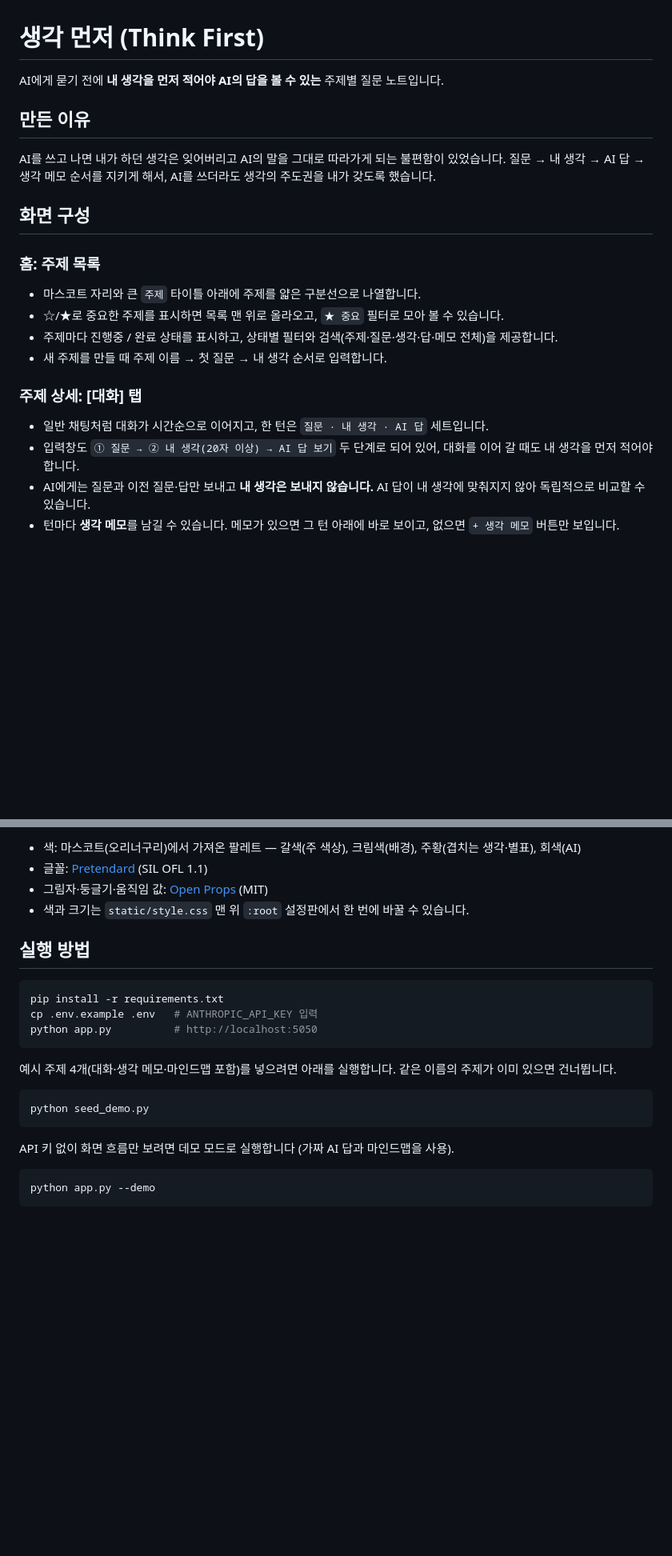
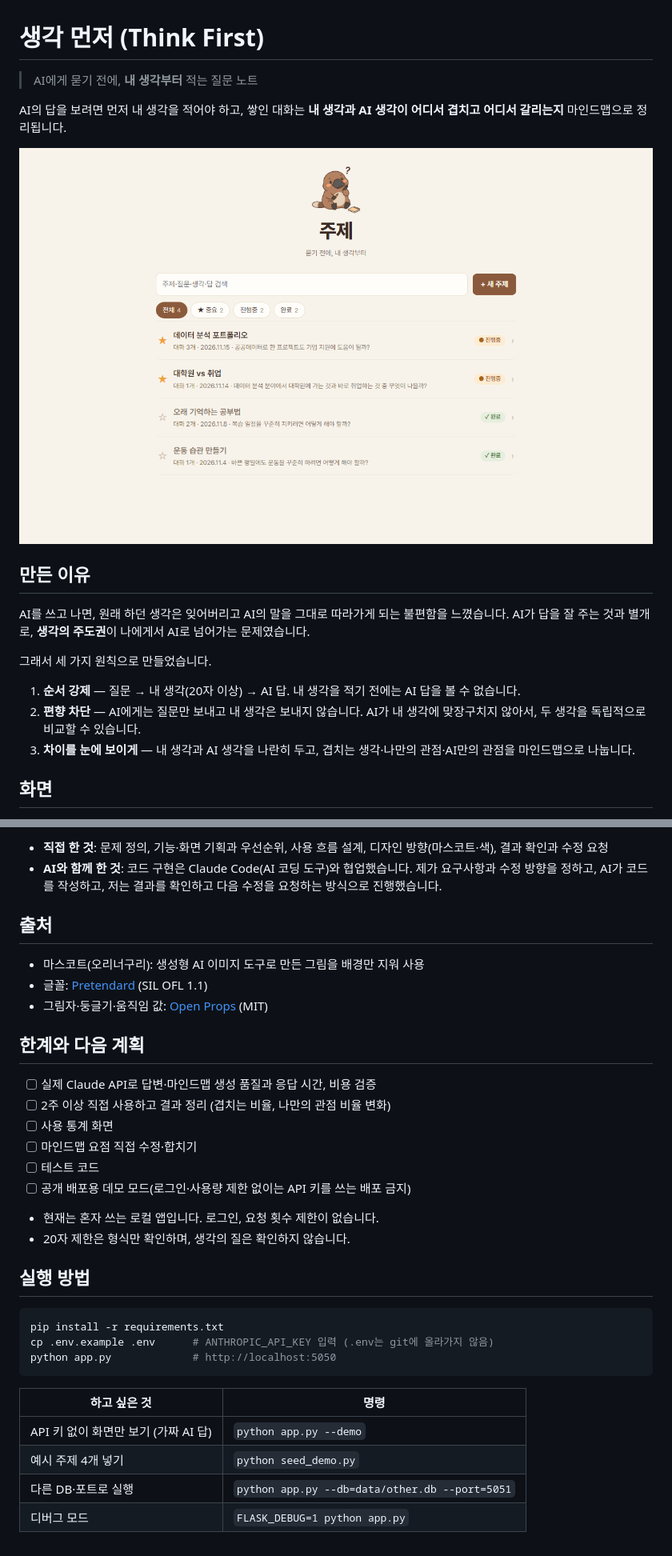
Before and after one commit to dahye292/before-blank, a Markdown page: README.md, 2 parts joined by grey strips. Shown at 80% size. GitHub-like rendering; pictures changed too: docs/screenshots/home.png (added); blank space fills up the shorter version.

````diff
--- a/README.md
+++ b/README.md
@@ -1,23 +1,21 @@
 # 생각 먼저 (Think First)
 
-AI에게 묻기 전에 **내 생각을 먼저 적어야 AI의 답을 볼 수 있는** 주제별 질문 노트입니다.
+> AI에게 묻기 전에, **내 생각부터** 적는 질문 노트
+
+AI의 답을 보려면 먼저 내 생각을 적어야 하고, 쌓인 대화는 **내 생각과 AI 생각이 어디서 겹치고 어디서 갈리는지** 마인드맵으로 정리됩니다.
+
+![주제 목록](docs/screenshots/home.png)
 
 ## 만든 이유
 
-AI를 쓰고 나면 내가 하던 생각은 잊어버리고 AI의 말을 그대로 따라가게 되는 불편함이 있었습니다.
-질문 → 내 생각 → AI 답 → 생각 메모 순서를 지키게 해서, AI를 쓰더라도 생각의 주도권을 내가 갖도록 했습니다.
+AI를 쓰고 나면, 원래 하던 생각은 잊어버리고 AI의 말을 그대로 따라가게 되는 불편함을 느꼈습니다.
+AI가 답을 잘 주는 것과 별개로, **생각의 주도권**이 나에게서 AI로 넘어가는 문제였습니다.
 
-## 화면 구성
+그래서 세 가지 원칙으로 만들었습니다.
 
-### 홈: 주제 목록
-- 마스코트 자리와 큰 `주제` 타이틀 아래에 주제를 얇은 구분선으로 나열합니다.
-- ☆/★로 중요한 주제를 표시하면 목록 맨 위로 올라오고, `★ 중요` 필터로 모아 볼 수 있습니다.
-- 주제마다 진행중 / 완료 상태를 표시하고, 상태별 필터와 검색(주제·질문·생각·답·메모 전체)을 제공합니다.
-- 새 주제를 만들 때 주제 이름 → 첫 질문 → 내 생각 순서로 입력합니다.
+1. **순서 강제** — 질문 → 내 생각(20자 이상) → AI 답. 내 생각을 적기 전에는 AI 답을 볼 수 없습니다.
+2. **편향 차단** — AI에게는 질문만 보내고 내 생각은 보내지 않습니다. AI가 내 생각에 맞장구치지 않아서, 두 생각을 독립적으로 비교할 수 있습니다.
+3. **차이를 눈에 보이게** — 내 생각과 AI 생각을 나란히 두고, 겹치는 생각·나만의 관점·AI만의 관점을 마인드맵으로 나눕니다.
 
-### 주제 상세: [대화] 탭
-- 일반 채팅처럼 대화가 시간순으로 이어지고, 한 턴은 `질문 · 내 생각 · AI 답` 세트입니다.
-- 입력창도 `① 질문 → ② 내 생각(20자 이상) → AI 답 보기` 두 단계로 되어 있어, 대화를 이어 갈 때도 내 생각을 먼저 적어야 합니다.
-- AI에게는 질문과 이전 질문·답만 보내고 **내 생각은 보내지 않습니다.** AI 답이 내 생각에 맞춰지지 않아 독립적으로 비교할 수 있습니다.
-- 턴마다 **생각 메모**를 남길 수 있습니다. 메모가 있으면 그 턴 아래에 바로 보이고, 없으면 `+ 생각 메모` 버튼만 보입니다.
+## 화면
 
@@ -40,25 +72,35 @@ AI를 쓰고 나면 내가 하던 생각은 잊어버리고 AI의 말을 그대
 
-- 색: 마스코트(오리너구리)에서 가져온 팔레트 — 갈색(주 색상), 크림색(배경), 주황(겹치는 생각·별표), 회색(AI)
+- **직접 한 것**: 문제 정의, 기능·화면 기획과 우선순위, 사용 흐름 설계, 디자인 방향(마스코트·색), 결과 확인과 수정 요청
+- **AI와 함께 한 것**: 코드 구현은 Claude Code(AI 코딩 도구)와 협업했습니다. 제가 요구사항과 수정 방향을 정하고, AI가 코드를 작성하고, 저는 결과를 확인하고 다음 수정을 요청하는 방식으로 진행했습니다.
+
+## 출처
+
+- 마스코트(오리너구리): 생성형 AI 이미지 도구로 만든 그림을 배경만 지워 사용
 - 글꼴: [Pretendard](https://github.com/orioncactus/pretendard) (SIL OFL 1.1)
 - 그림자·둥글기·움직임 값: [Open Props](https://github.com/argyleink/open-props) (MIT)
-- 색과 크기는 `static/style.css` 맨 위 `:root` 설정판에서 한 번에 바꿀 수 있습니다.
+
+## 한계와 다음 계획
+
+- [ ] 실제 Claude API로 답변·마인드맵 생성 품질과 응답 시간, 비용 검증
+- [ ] 2주 이상 직접 사용하고 결과 정리 (겹치는 비율, 나만의 관점 비율 변화)
+- [ ] 사용 통계 화면
+- [ ] 마인드맵 요점 직접 수정·합치기
+- [ ] 테스트 코드
+- [ ] 공개 배포용 데모 모드(로그인·사용량 제한 없이는 API 키를 쓰는 배포 금지)
+- 현재는 혼자 쓰는 로컬 앱입니다. 로그인, 요청 횟수 제한이 없습니다.
+- 20자 제한은 형식만 확인하며, 생각의 질은 확인하지 않습니다.
 
 ## 실행 방법
 
 ```bash
 pip install -r requirements.txt
-cp .env.example .env   # ANTHROPIC_API_KEY 입력
-python app.py          # http://localhost:5050
+cp .env.example .env      # ANTHROPIC_API_KEY 입력 (.env는 git에 올라가지 않음)
+python app.py             # http://localhost:5050
 ```
 
-예시 주제 4개(대화·생각 메모·마인드맵 포함)를 넣으려면 아래를 실행합니다. 같은 이름의 주제가 이미 있으면 건너뜁니다.
-
-```bash
-python seed_demo.py
-```
-
-API 키 없이 화면 흐름만 보려면 데모 모드로 실행합니다 (가짜 AI 답과 마인드맵을 사용).
-
-```bash
-python app.py --demo
-```
+| 하고 싶은 것 | 명령 |
+|---|---|
+| API 키 없이 화면만 보기 (가짜 AI 답) | `python app.py --demo` |
+| 예시 주제 4개 넣기 | `python seed_demo.py` |
+| 다른 DB·포트로 실행 | `python app.py --db=data/other.db --port=5051` |
+| 디버그 모드 | `FLASK_DEBUG=1 python app.py` |
````
Also changed, not shown: other parts of README.md (+46 -12 lines), docs/HOW_IT_WORKS.md (added, +123 -0 lines), docs/screenshots/chat.png (added), docs/screenshots/mindmap.png (added), docs/screenshots/mobile-home.png (added), 1 other file.
